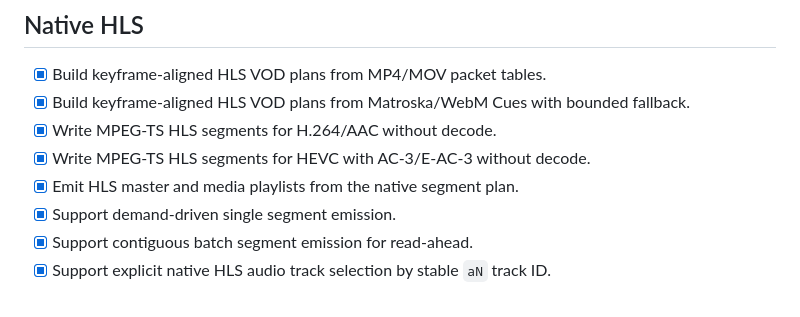
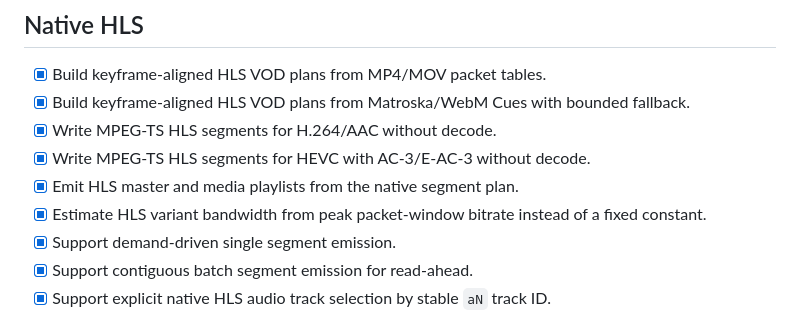
Before and after one commit to 716-Ventures/Chroma-Engine, a Markdown page: docs/implementation-checklist.md, the part around the change. Drawn GitHub-style.

Commit message:
Document native HLS bandwidth estimation

```diff
--- a/docs/implementation-checklist.md
+++ b/docs/implementation-checklist.md
@@ -70,6 +70,7 @@
 - [x] Write MPEG-TS HLS segments for H.264/AAC without decode.
 - [x] Write MPEG-TS HLS segments for HEVC with AC-3/E-AC-3 without decode.
 - [x] Emit HLS master and media playlists from the native segment plan.
+- [x] Estimate HLS variant bandwidth from peak packet-window bitrate instead of a fixed constant.
 - [x] Support demand-driven single segment emission.
 - [x] Support contiguous batch segment emission for read-ahead.
 - [x] Support explicit native HLS audio track selection by stable `aN` track ID.
```
